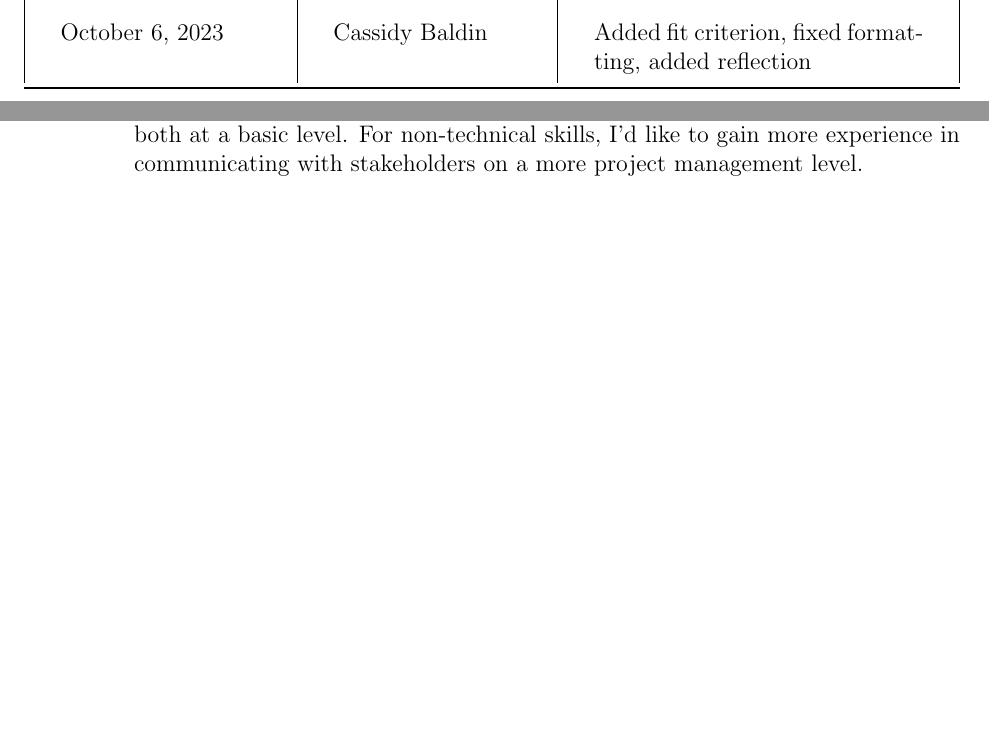
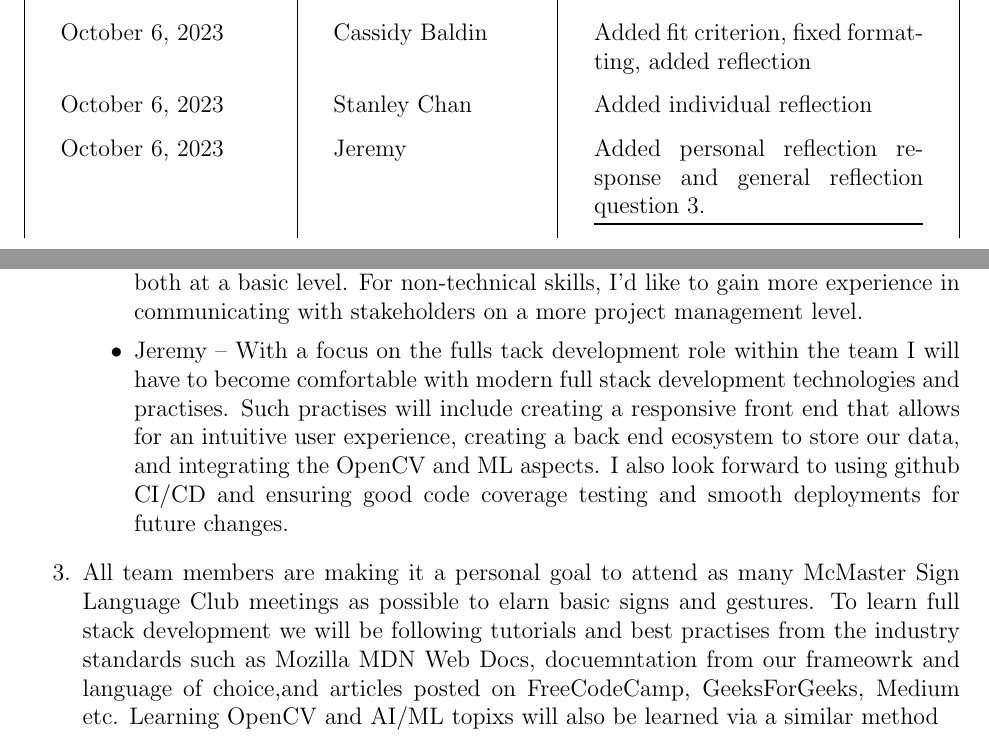
Before and after one commit to stanreee/sign-language-learning, a LaTeX document (docs/SRS/SRS.tex): two parts of pages 4 and 23 of 23, joined at a grey line, cut so that both start at the same text, the shorter picture padded with empty space. The pictures show the PDF file docs/SRS/SRS.pdf that the author committed with the source.

Commit message:
Added personal reflection questions

```diff
--- a/docs/SRS/SRS.tex
+++ b/docs/SRS/SRS.tex
@@ -97,6 +97,7 @@ October 4, 2023 & Stanley Chan & Added individual product use cases, updated wor
 October 4, 2023 & Edward Zhuang & Edited Section 4 according to meeting with MSLC, and added response to one reflection question \\
 October 6, 2023 & Cassidy Baldin & Added fit criterion, fixed formatting, added reflection \\
 October 6, 2023 & Stanley Chan & Added individual reflection \\
+October 6, 2023 & Jeremy & Added personal reflection response and general reflection question 3.
 \bottomrule
 \end{tabularx}
 \end{table}
@@ -591,8 +592,11 @@ graduate attribute of Lifelong Learning.  Please answer the following questions:
         \item Edward -- On the technical side, I will need to familiarize myself with OpenCV and computer vision in general. As well, I will need to learn how to apply machine learning to recognizing specific hand motions. On the non-technical side, I will need to familiarize myself with ASL and at minimum learn basic hand signs. I aim to learn more than just the fundamentals, so I can help to design the course that our project provides.
 	    \item Cassidy -- For technical skills, I am mostly familiar with back end development, so through this project I hope to learn more about front end web development, as well as learning some fundamentals of machine learning for the hand motions. I also hope to be able to learn some ASL through this project, as well as further develop project development and time management skills.
         \item Stanley -- As I would like to familiarize myself with computer vision, I will also need to focus on some backend fundamentals as well. Although I'll be focusing mainly on the frontend, since our computer vision component will work hand and hand with the backend of ASLingo, I'll naturally need to be able to know both at a basic level. For non-technical skills, I'd like to gain more experience in communicating with stakeholders on a more project management level.
+        \item Jeremy -- With a focus on the fulls tack development role within the team I will have to become comfortable with modern full stack development technologies and practises. Such practises will include creating a responsive front end that allows for an intuitive user experience, creating a back end ecosystem to store our data, and integrating the OpenCV and ML aspects. I also look forward to using github CI/CD and ensuring good code coverage testing and smooth deployments for future changes.
     \end{itemize}
-    \item
+    \item All team members are making it a personal goal to attend as many McMaster Sign Language Club meetings as possible to elarn basic signs and gestures.
+    To learn full stack development we will be following tutorials and best practises from the industry standards such as Mozilla MDN Web Docs, docuemntation from our frameowrk and language of choice,and articles posted on FreeCodeCamp, GeeksForGeeks, Medium etc. Learning OpenCV and AI/ML topixs will also be learned via a similar method
+
 \end{enumerate}
 
 
```
Also changed, not shown: docs/SRS/SRS.pdf.
